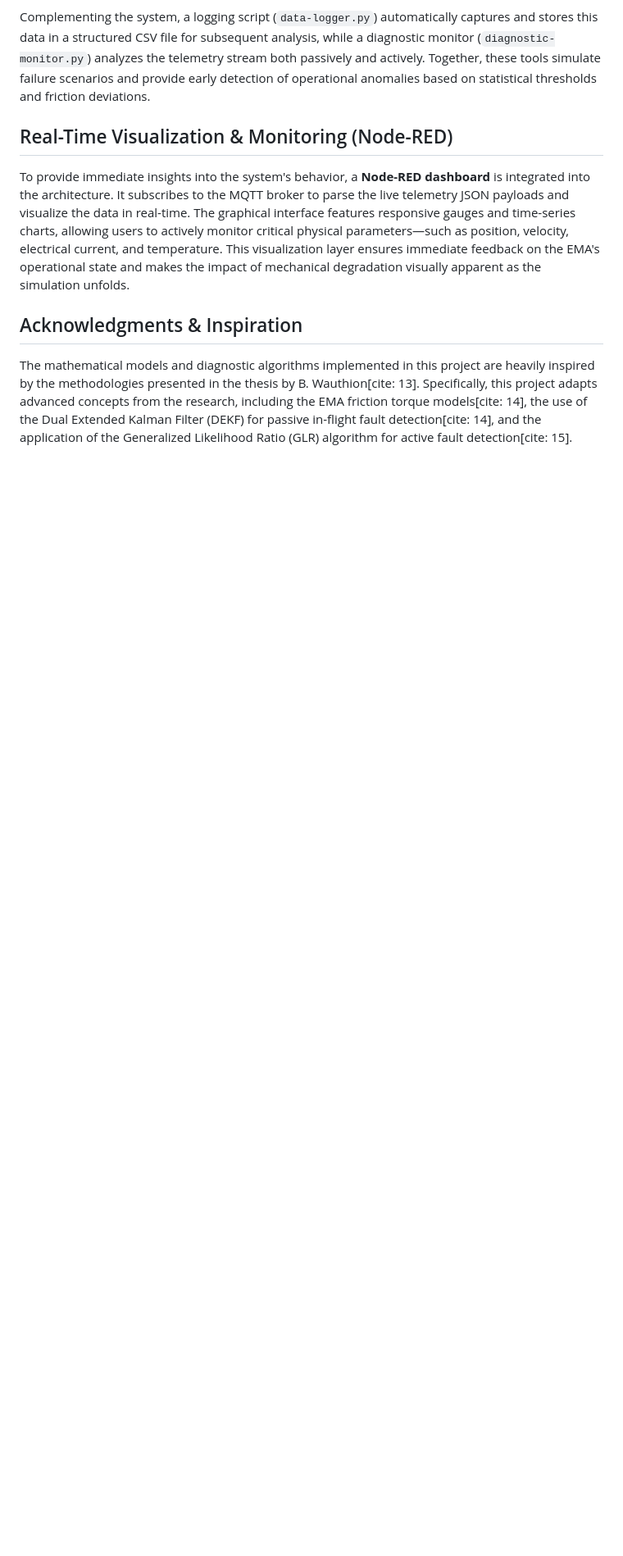
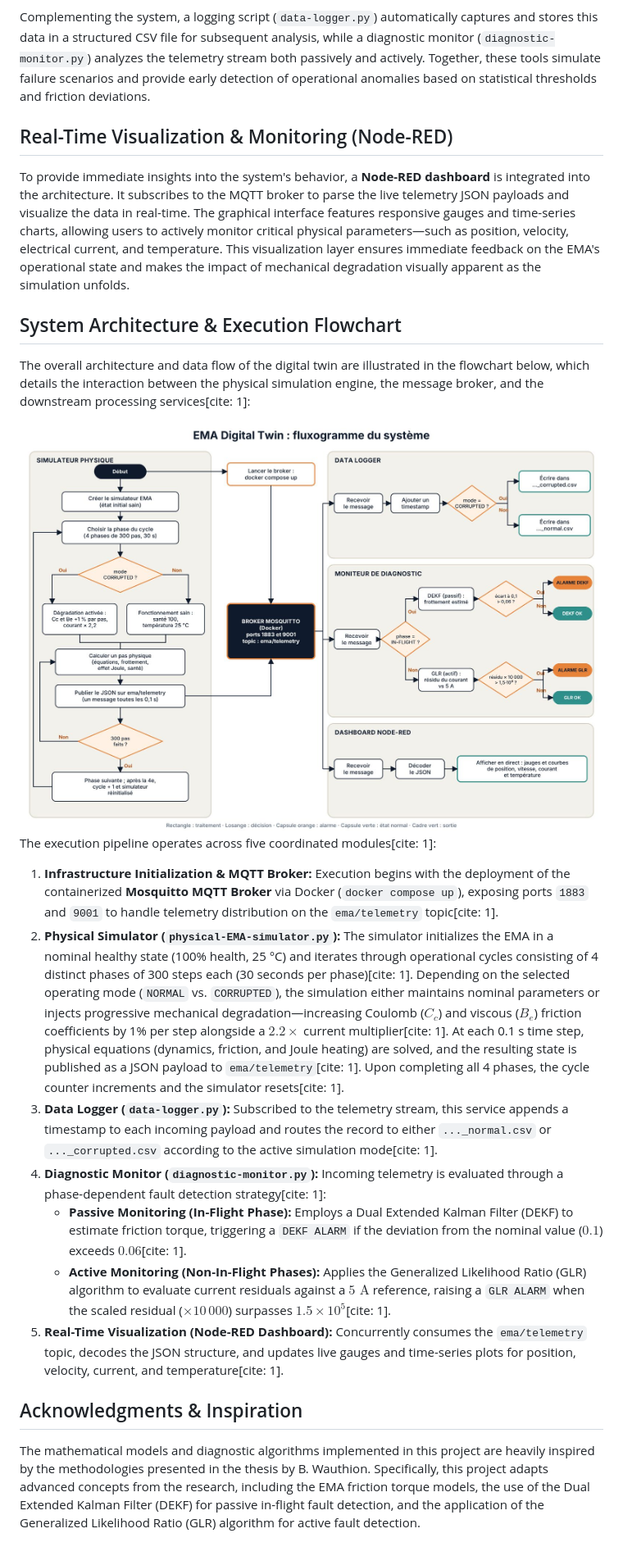
Before and after one commit to me15degrees/ema-digital-twin, a Markdown page: README.md, the part around one of its changes. Shown at 82% size. GitHub-like rendering; pictures changed too: fluxogramme.jpg (added); blank space fills up the shorter version.

Commit message:
final implementations: documentation and repo structure

```diff
--- a/README.md
+++ b/README.md
@@ -13,5 +11,22 @@ Complementing the system, a logging script (`data-logger.py`) automatically capt
 ## Real-Time Visualization & Monitoring (Node-RED)
 To provide immediate insights into the system's behavior, a **Node-RED dashboard** is integrated into the architecture. It subscribes to the MQTT broker to parse the live telemetry JSON payloads and visualize the data in real-time. The graphical interface features responsive gauges and time-series charts, allowing users to actively monitor critical physical parameters—such as position, velocity, electrical current, and temperature. This visualization layer ensures immediate feedback on the EMA's operational state and makes the impact of mechanical degradation visually apparent as the simulation unfolds.
 
+## System Architecture & Execution Flowchart
+The overall architecture and data flow of the digital twin are illustrated in the flowchart below, which details the interaction between the physical simulation engine, the message broker, and the downstream processing services[cite: 1]:
+
+<div align="center">
+  <img src="fluxogramme.jpg" alt="EMA Digital Twin System Flowchart" width="100%" />
+</div>
+
+The execution pipeline operates across five coordinated modules[cite: 1]:
+
+1. **Infrastructure Initialization & MQTT Broker:** Execution begins with the deployment of the containerized **Mosquitto MQTT Broker** via Docker (`docker compose up`), exposing ports `1883` and `9001` to handle telemetry distribution on the `ema/telemetry` topic[cite: 1].
+2. **Physical Simulator (`physical-EMA-simulator.py`):** The simulator initializes the EMA in a nominal healthy state (100% health, 25 °C) and iterates through operational cycles consisting of 4 distinct phases of 300 steps each (30 seconds per phase)[cite: 1]. Depending on the selected operating mode (`NORMAL` vs. `CORRUPTED`), the simulation either maintains nominal parameters or injects progressive mechanical degradation—increasing Coulomb ($C_c$) and viscous ($B_e$) friction coefficients by 1% per step alongside a $2.2\times$ current multiplier[cite: 1]. At each 0.1 s time step, physical equations (dynamics, friction, and Joule heating) are solved, and the resulting state is published as a JSON payload to `ema/telemetry`[cite: 1]. Upon completing all 4 phases, the cycle counter increments and the simulator resets[cite: 1].
+3. **Data Logger (`data-logger.py`):** Subscribed to the telemetry stream, this service appends a timestamp to each incoming payload and routes the record to either `..._normal.csv` or `..._corrupted.csv` according to the active simulation mode[cite: 1].
+4. **Diagnostic Monitor (`diagnostic-monitor.py`):** Incoming telemetry is evaluated through a phase-dependent fault detection strategy[cite: 1]:
+   * **Passive Monitoring (In-Flight Phase):** Employs a Dual Extended Kalman Filter (DEKF) to estimate friction torque, triggering a `DEKF ALARM` if the deviation from the nominal value ($0.1$) exceeds $0.06$[cite: 1].
+   * **Active Monitoring (Non-In-Flight Phases):** Applies the Generalized Likelihood Ratio (GLR) algorithm to evaluate current residuals against a $5\text{ A}$ reference, raising a `GLR ALARM` when the scaled residual ($\times 10\,000$) surpasses $1.5 \times 10^5$[cite: 1].
+5. **Real-Time Visualization (Node-RED Dashboard):** Concurrently consumes the `ema/telemetry` topic, decodes the JSON structure, and updates live gauges and time-series plots for position, velocity, current, and temperature[cite: 1].
+
 ## Acknowledgments & Inspiration
-The mathematical models and diagnostic algorithms implemented in this project are heavily inspired by the methodologies presented in the thesis by B. Wauthion[cite: 13]. Specifically, this project adapts advanced concepts from the research, including the EMA friction torque models[cite: 14], the use of the Dual Extended Kalman Filter (DEKF) for passive in-flight fault detection[cite: 14], and the application of the Generalized Likelihood Ratio (GLR) algorithm for active fault detection[cite: 15].
+The mathematical models and diagnostic algorithms implemented in this project are heavily inspired by the methodologies presented in the thesis by B. Wauthion. Specifically, this project adapts advanced concepts from the research, including the EMA friction torque models, the use of the Dual Extended Kalman Filter (DEKF) for passive in-flight fault detection, and the application of the Generalized Likelihood Ratio (GLR) algorithm for active fault detection.
```
Also changed, not shown: other parts of README.md (+0 -2 lines), 11 other files.
